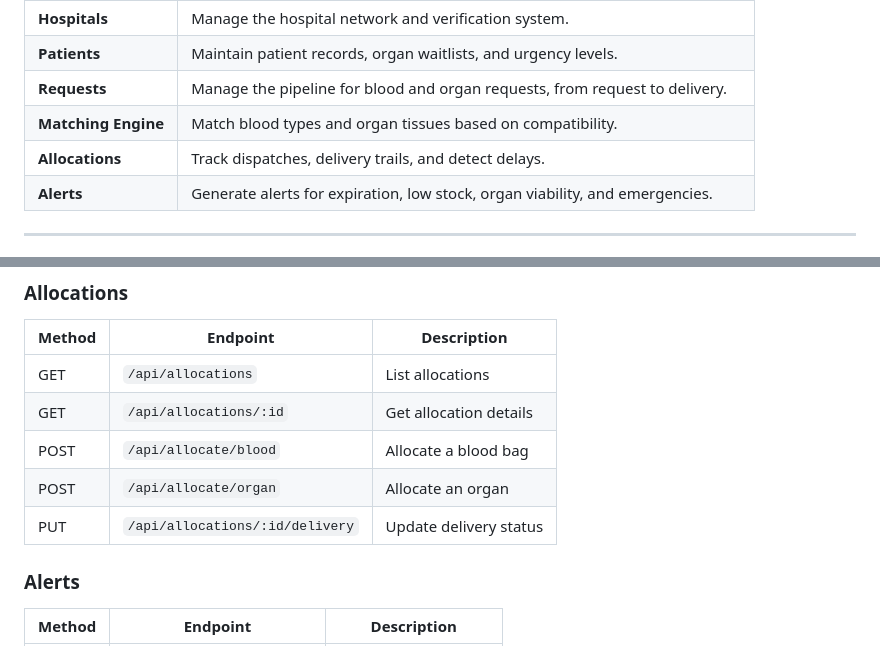
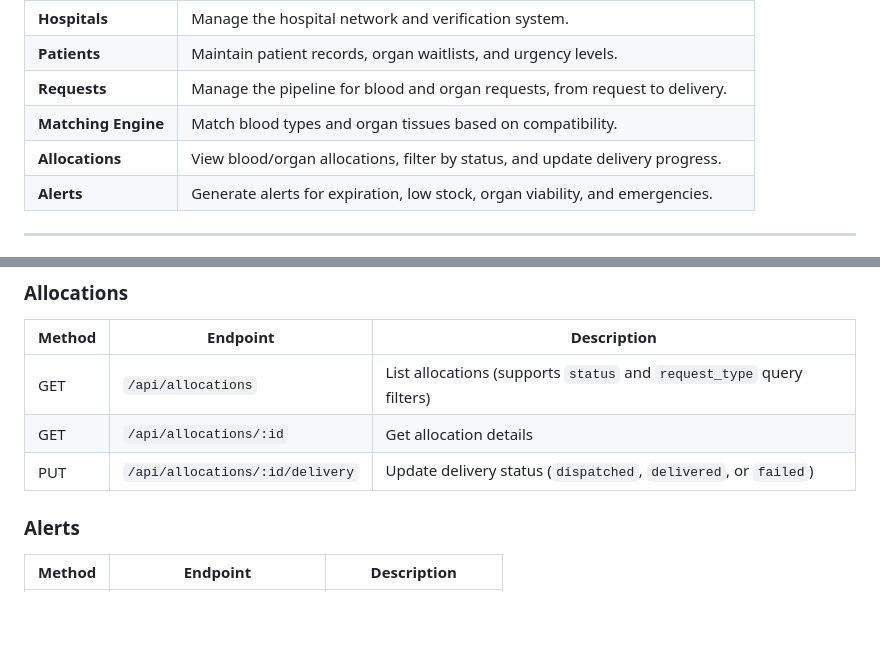
Before and after one commit to satyam-mohanty/lifelink-network, a Markdown page: README.md, 2 parts joined by grey strips. GitHub-like rendering; blank space fills up the shorter version.

Commit message:
Update README allocations API notes

```diff
--- a/README.md
+++ b/README.md
@@ -16,7 +16,7 @@ LifeLink is a web application designed to manage blood bank operations, organ do
 | **Patients** | Maintain patient records, organ waitlists, and urgency levels. |
 | **Requests** | Manage the pipeline for blood and organ requests, from request to delivery. |
 | **Matching Engine** | Match blood types and organ tissues based on compatibility. |
-| **Allocations** | Track dispatches, delivery trails, and detect delays. |
+| **Allocations** | View blood/organ allocations, filter by status, and update delivery progress. |
 | **Alerts** | Generate alerts for expiration, low stock, organ viability, and emergencies. |
 
 ---
@@ -136,11 +136,9 @@ Go to [http://localhost:3000](http://localhost:3000)
 ### Allocations
 | Method | Endpoint | Description |
 |--------|----------|-------------|
-| GET | `/api/allocations` | List allocations |
+| GET | `/api/allocations` | List allocations (supports `status` and `request_type` query filters) |
 | GET | `/api/allocations/:id` | Get allocation details |
-| POST | `/api/allocate/blood` | Allocate a blood bag |
-| POST | `/api/allocate/organ` | Allocate an organ |
-| PUT | `/api/allocations/:id/delivery` | Update delivery status |
+| PUT | `/api/allocations/:id/delivery` | Update delivery status (`dispatched`, `delivered`, or `failed`) |
 
 ### Alerts
 | Method | Endpoint | Description |
```
